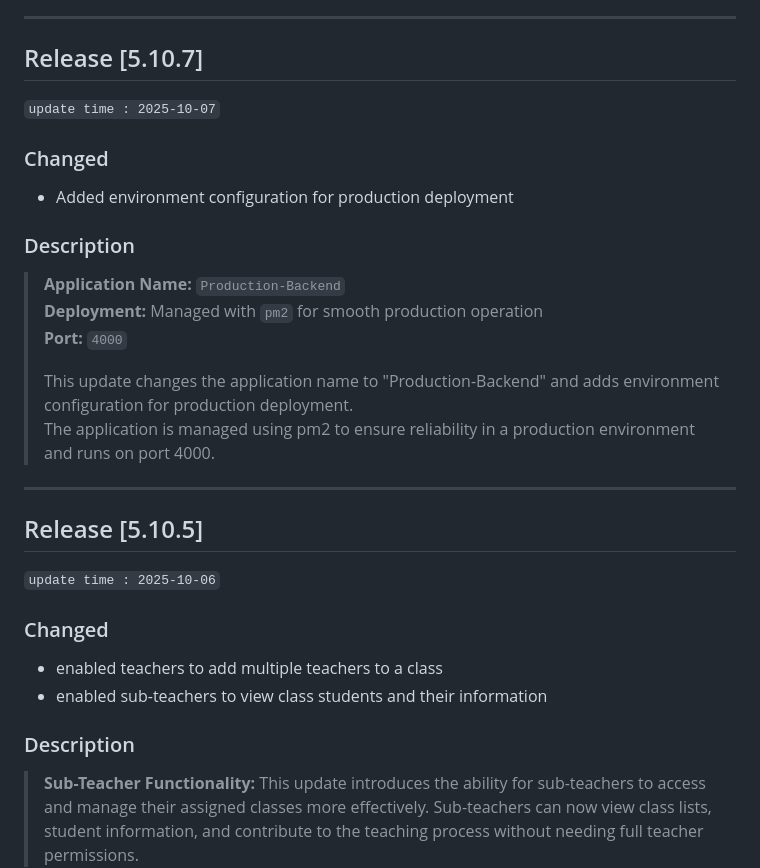
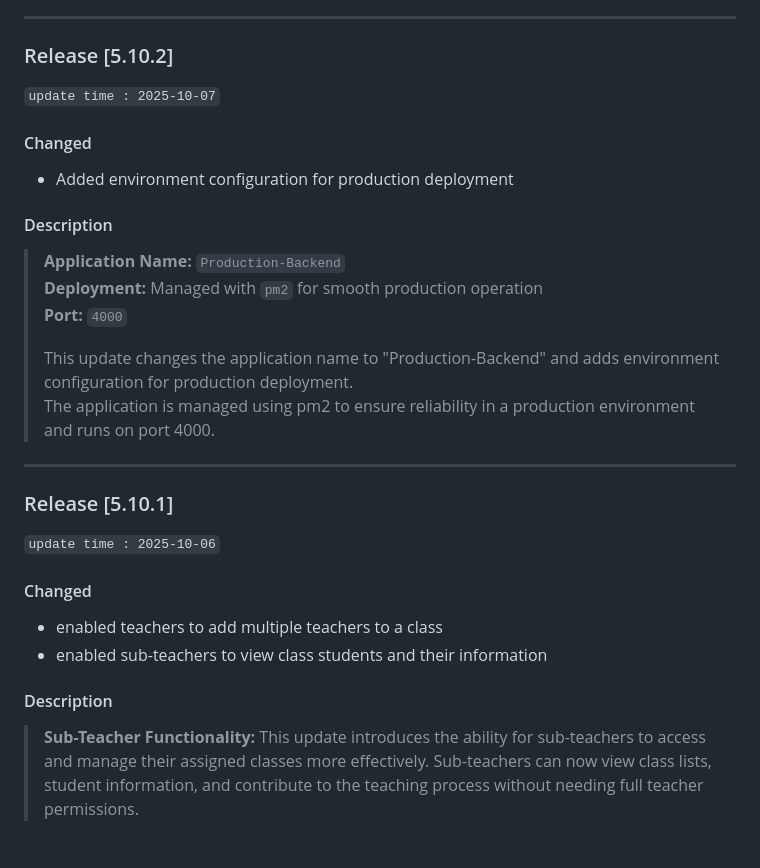
Before and after one commit to newcodemorning/BackEnd-Wealbeam_Dashboard, a Markdown page: README.md, the part around one of its changes. Rendered like a GitHub page; blank space fills up the shorter version.

```diff
--- a/README.md
+++ b/README.md
@@ -58,12 +72,12 @@
 
 ---
 
-## Release [5.10.7]
+### Release [5.10.2]
 `update time : 2025-10-07`
-### Changed
+#### Changed
   - Added environment configuration for production deployment
 
-### Description
+#### Description
 > **Application Name:** `Production-Backend`
 > **Deployment:** Managed with `pm2` for smooth production operation
 > **Port:** `4000`
@@ -74,14 +88,14 @@
 
 ---
 
-## Release [5.10.5]
+### Release [5.10.1]
 `update time : 2025-10-06`
-### Changed
+#### Changed
   - enabled teachers to add multiple teachers to a class
   - enabled sub-teachers to view class students and their information
 
 
 
-### Description
+#### Description
 > **Sub-Teacher Functionality:**
 > This update introduces the ability for sub-teachers to access and manage their assigned classes more effectively. Sub-teachers can now view class lists, student information, and contribute to the teaching process without needing full teacher permissions.
```
Also changed, not shown: other parts of README.md (+23 -9 lines), Documentation.md (added).
